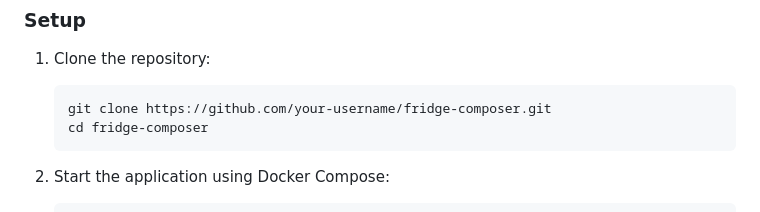
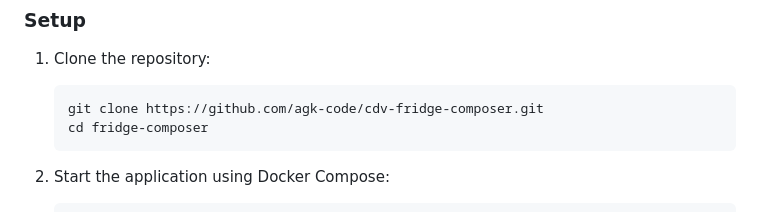
Before and after one commit to agk-code/cdv-fridge-compositor, a Markdown page: README.md, the part around the change. Drawn GitHub-style.

````diff
--- a/README.md
+++ b/README.md
@@ -35,7 +35,7 @@
 
 1. Clone the repository:
    ```bash
-   git clone https://github.com/your-username/fridge-composer.git
+   git clone https://github.com/agk-code/cdv-fridge-composer.git
    cd fridge-composer
    ```
 
````
